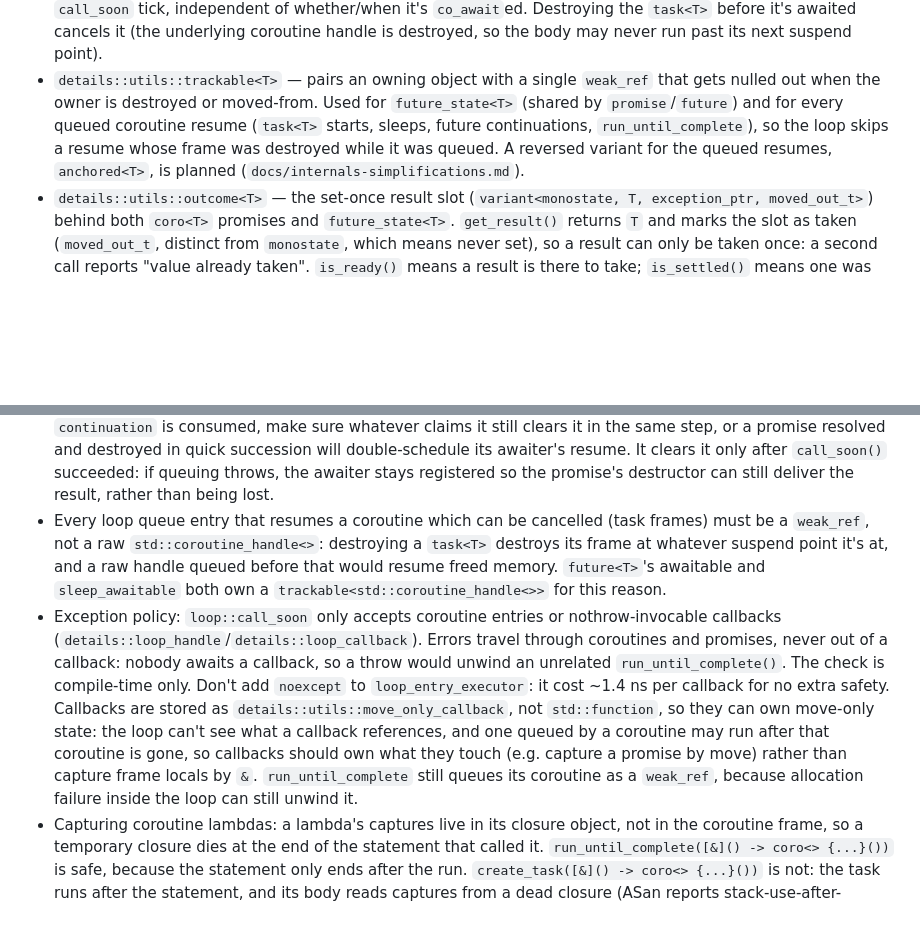
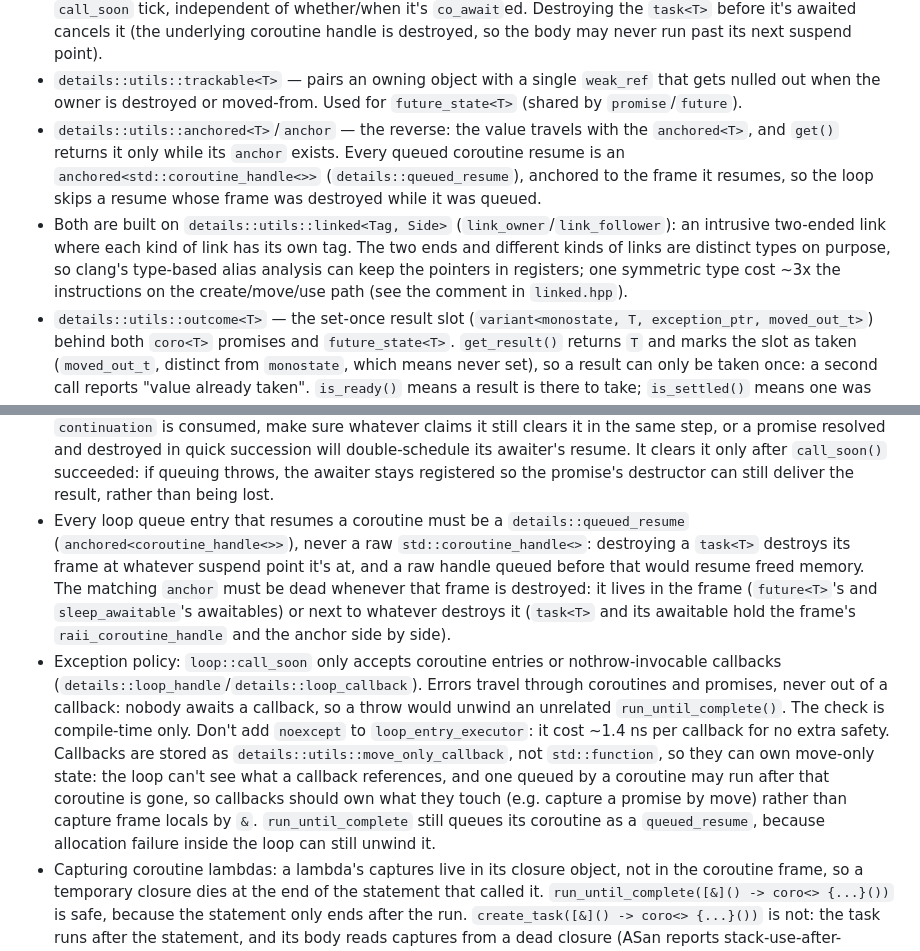
Before and after one commit to AlexInLog/ito, a Markdown page: CLAUDE.md, 2 parts joined by grey strips. Drawn GitHub-style; blank space fills up the shorter version.

```diff
--- a/CLAUDE.md
+++ b/CLAUDE.md
@@ -56,10 +56,15 @@ Repo: https://github.com/AlexInLog/ito
   `call_soon` tick, independent of whether/when it's `co_await`ed. Destroying the `task<T>` before it's awaited
   cancels it (the underlying coroutine handle is destroyed, so the body may never run past its next suspend point).
 - `details::utils::trackable<T>` — pairs an owning object with a single `weak_ref` that gets nulled out when the
-  owner is destroyed or moved-from. Used for `future_state<T>` (shared by `promise`/`future`) and for every queued
-  coroutine resume (`task<T>` starts, sleeps, future continuations, `run_until_complete`), so the loop skips a resume
-  whose frame was destroyed while it was queued. A reversed variant for the queued resumes, `anchored<T>`, is planned
-  (`docs/internals-simplifications.md`).
+  owner is destroyed or moved-from. Used for `future_state<T>` (shared by `promise`/`future`).
+- `details::utils::anchored<T>`/`anchor` — the reverse: the value travels with the `anchored<T>`, and `get()` returns
+  it only while its `anchor` exists. Every queued coroutine resume is an `anchored<std::coroutine_handle<>>`
+  (`details::queued_resume`), anchored to the frame it resumes, so the loop skips a resume whose frame was destroyed
+  while it was queued.
+- Both are built on `details::utils::linked<Tag, Side>` (`link_owner`/`link_follower`): an intrusive two-ended link
+  where each kind of link has its own tag. The two ends and different kinds of links are distinct types on purpose, so
+  clang's type-based alias analysis can keep the pointers in registers; one symmetric type cost ~3x the instructions on
+  the create/move/use path (see the comment in `linked.hpp`).
 - `details::utils::outcome<T>` — the set-once result slot (`variant<monostate, T, exception_ptr, moved_out_t>`) behind
   both `coro<T>` promises and `future_state<T>`. `get_result()` returns `T` and marks the slot as taken (`moved_out_t`,
   distinct from `monostate`, which means never set), so a result can only be taken once: a second call reports "value
@@ -84,10 +89,11 @@ Repo: https://github.com/AlexInLog/ito
   sure whatever claims it still clears it in the same step, or a promise resolved and destroyed in quick succession
   will double-schedule its awaiter's resume. It clears it only after `call_soon()` succeeded: if queuing throws, the
   awaiter stays registered so the promise's destructor can still deliver the result, rather than being lost.
-- Every loop queue entry that resumes a coroutine which can be cancelled (task frames) must be a `weak_ref`, not a
-  raw `std::coroutine_handle<>`: destroying a `task<T>` destroys its frame at whatever suspend point it's at, and a
-  raw handle queued before that would resume freed memory. `future<T>`'s awaitable and `sleep_awaitable` both own a
-  `trackable<std::coroutine_handle<>>` for this reason.
+- Every loop queue entry that resumes a coroutine must be a `details::queued_resume` (`anchored<coroutine_handle<>>`),
+  never a raw `std::coroutine_handle<>`: destroying a `task<T>` destroys its frame at whatever suspend point it's at,
+  and a raw handle queued before that would resume freed memory. The matching `anchor` must be dead whenever that
+  frame is destroyed: it lives in the frame (`future<T>`'s and `sleep_awaitable`'s awaitables) or next to whatever
+  destroys it (`task<T>` and its awaitable hold the frame's `raii_coroutine_handle` and the anchor side by side).
 - Exception policy: `loop::call_soon` only accepts coroutine entries or nothrow-invocable callbacks
   (`details::loop_handle`/`details::loop_callback`). Errors travel through coroutines and promises, never out of a
   callback: nobody awaits a callback, so a throw would unwind an unrelated `run_until_complete()`. The check is
@@ -95,8 +101,8 @@ Repo: https://github.com/AlexInLog/ito
   Callbacks are stored as `details::utils::move_only_callback`, not `std::function`, so they can own move-only state:
   the loop can't see what a callback references, and one queued by a coroutine may run after that coroutine is gone,
   so callbacks should own what they touch (e.g. capture a promise by move) rather than capture frame locals by `&`.
-  `run_until_complete` still queues its coroutine as a `weak_ref`, because allocation failure inside the loop can
-  still unwind it.
+  `run_until_complete` still queues its coroutine as a `queued_resume`, because allocation failure inside the loop
+  can still unwind it.
 - Capturing coroutine lambdas: a lambda's captures live in its closure object, not in the coroutine frame, so a
   temporary closure dies at the end of the statement that called it. `run_until_complete([&]() -> coro<> {...}())` is
   safe, because the statement only ends after the run. `create_task([&]() -> coro<> {...}())` is not: the task runs
```
Also changed, not shown: docs/ideas.md (+32 -16 lines), docs/internals-simplifications.md (deleted, +0 -101 lines).
